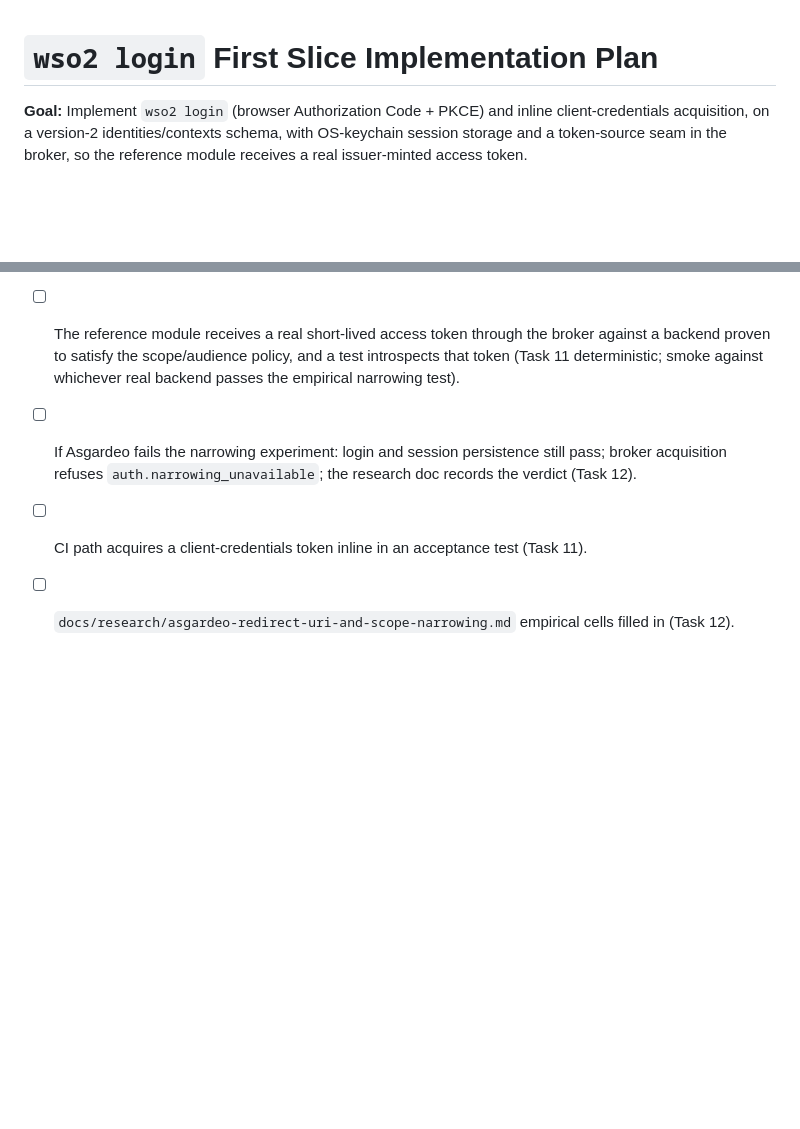
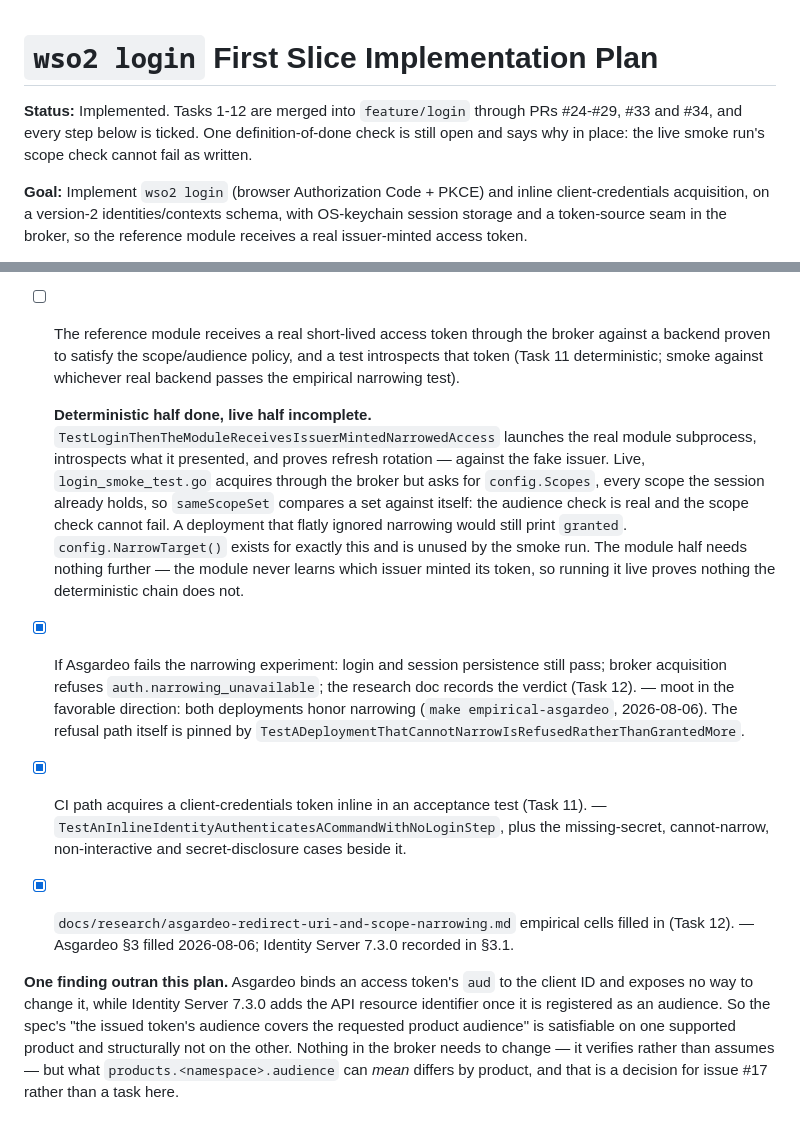
Before and after one commit to kanushka/wso2-cli, a Markdown page: docs/plans/login-first-slice.md, 2 parts joined by grey strips. Drawn GitHub-style; blank space fills up the shorter version.

```diff
--- a/docs/plans/login-first-slice.md
+++ b/docs/plans/login-first-slice.md
@@ -1,5 +1,9 @@
 # `wso2 login` First Slice Implementation Plan
 
+**Status:** Implemented. Tasks 1-12 are merged into `feature/login` through PRs
+#24-#29, #33 and #34, and every step below is ticked. One definition-of-done
+check is still open and says why in place: the live smoke run's scope check
+cannot fail as written.
 
 **Goal:** Implement `wso2 login` (browser Authorization Code + PKCE) and inline client-credentials acquisition, on a version-2 identities/contexts schema, with OS-keychain session storage and a token-source seam in the broker, so the reference module receives a real issuer-minted access token.
 
@@ -1577,4 +1581,15 @@ git commit -m "docs: add the login walkthrough, live smoke gates, and empirical
 - [ ] The reference module receives a real short-lived access token through the broker against a backend proven to satisfy the scope/audience policy, and a test introspects that token (Task 11 deterministic; smoke against whichever real backend passes the empirical narrowing test).
-- [ ] If Asgardeo fails the narrowing experiment: login and session persistence still pass; broker acquisition refuses `auth.narrowing_unavailable`; the research doc records the verdict (Task 12).
-- [ ] CI path acquires a client-credentials token inline in an acceptance test (Task 11).
-- [ ] `docs/research/asgardeo-redirect-uri-and-scope-narrowing.md` empirical cells filled in (Task 12).
+
+  **Deterministic half done, live half incomplete.** `TestLoginThenTheModuleReceivesIssuerMintedNarrowedAccess` launches the real module subprocess, introspects what it presented, and proves refresh rotation — against the fake issuer. Live, `login_smoke_test.go` acquires through the broker but asks for `config.Scopes`, every scope the session already holds, so `sameScopeSet` compares a set against itself: the audience check is real and the scope check cannot fail. A deployment that flatly ignored narrowing would still print `granted`. `config.NarrowTarget()` exists for exactly this and is unused by the smoke run. The module half needs nothing further — the module never learns which issuer minted its token, so running it live proves nothing the deterministic chain does not.
+- [x] If Asgardeo fails the narrowing experiment: login and session persistence still pass; broker acquisition refuses `auth.narrowing_unavailable`; the research doc records the verdict (Task 12). — moot in the favorable direction: both deployments honor narrowing (`make empirical-asgardeo`, 2026-08-06). The refusal path itself is pinned by `TestADeploymentThatCannotNarrowIsRefusedRatherThanGrantedMore`.
+- [x] CI path acquires a client-credentials token inline in an acceptance test (Task 11). — `TestAnInlineIdentityAuthenticatesACommandWithNoLoginStep`, plus the missing-secret, cannot-narrow, non-interactive and secret-disclosure cases beside it.
+- [x] `docs/research/asgardeo-redirect-uri-and-scope-narrowing.md` empirical cells filled in (Task 12). — Asgardeo §3 filled 2026-08-06; Identity Server 7.3.0 recorded in §3.1.
+
+**One finding outran this plan.** Asgardeo binds an access token's `aud` to the
+client ID and exposes no way to change it, while Identity Server 7.3.0 adds the
+API resource identifier once it is registered as an audience. So the spec's
+"the issued token's audience covers the requested product audience" is
+satisfiable on one supported product and structurally not on the other. Nothing
+in the broker needs to change — it verifies rather than assumes — but what
+`products.<namespace>.audience` can *mean* differs by product, and that is a
+decision for issue #17 rather than a task here.
```
Also changed, not shown: other parts of docs/plans/login-first-slice.md (+88 -88 lines).
